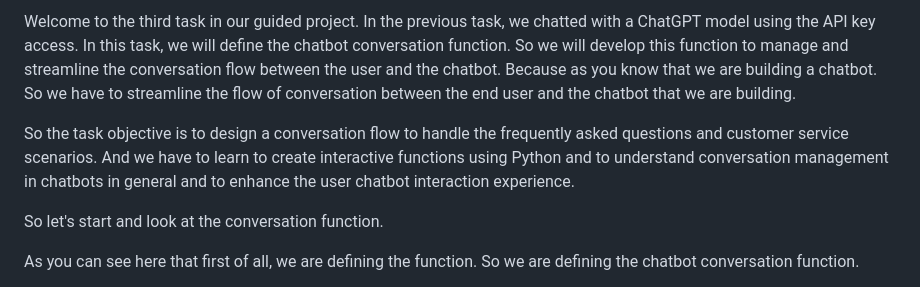
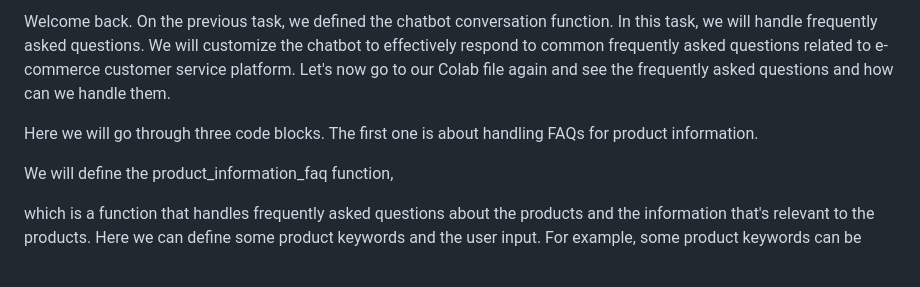
Before and after one commit to ducdinhchu/cs224n-nlp-course, a Markdown page: a.md, the part around one of its changes. Drawn GitHub-style.

```diff
--- a/a.md
+++ b/a.md
@@ -1,8 +1,8 @@
-Welcome to the third task in our guided project. In the previous task, we chatted with a ChatGPT model using the API key access. In this task, we will define the chatbot conversation function. So we will develop this function to manage and streamline the conversation flow between the user and the chatbot. Because as you know that we are building a chatbot. So we have to streamline the flow of conversation between the end user and the chatbot that we are building.
+Welcome back. On the previous task, we defined the chatbot conversation function. In this task, we will handle frequently asked questions. We will customize the chatbot to effectively respond to common frequently asked questions related to e-commerce customer service platform. Let's now go to our Colab file again and see the frequently asked questions and how can we handle them.
 
-So the task objective is to design a conversation flow to handle the frequently asked questions and customer service scenarios. And we have to learn to create interactive functions using Python and to understand conversation management in chatbots in general and to enhance the user chatbot interaction experience.
+Here we will go through three code blocks. The first one is about handling FAQs for product information.
 
-So let's start and look at the conversation function.
+We will define the product_information_faq function,
 
-As you can see here that first of all, we are defining the function. So we are defining the chatbot conversation function.
+which is a function that handles frequently asked questions about the products and the information that's relevant to the products. Here we can define some product keywords and the user input. For example, some product keywords can be
 
```
Also changed, not shown: other parts of a.md (+1 -15 lines).
